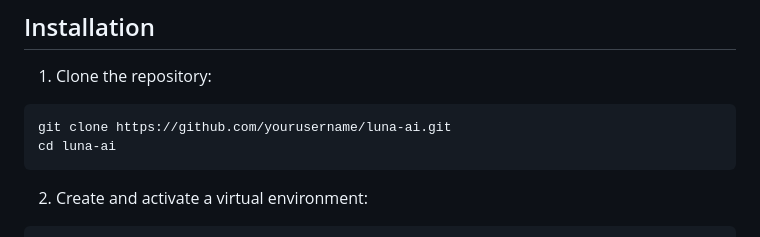
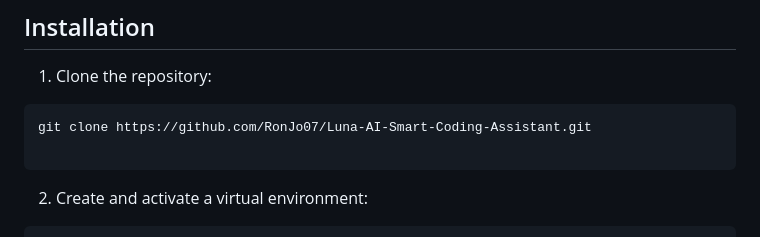
Before and after one commit to RonJo07/Luna-AI-Smart-Coding-Assistant, a Markdown page: README.md, the part around the change. Drawn GitHub-style.

````diff
--- a/README.md
+++ b/README.md
@@ -24,8 +24,8 @@ A powerful local AI coding assistant powered by Phi-4 model, built with FastAPI
 
 1. Clone the repository:
 ```bash
-git clone https://github.com/yourusername/luna-ai.git
-cd luna-ai
+git clone https://github.com/RonJo07/Luna-AI-Smart-Coding-Assistant.git
+
 ```
 
 2. Create and activate a virtual environment:
````
